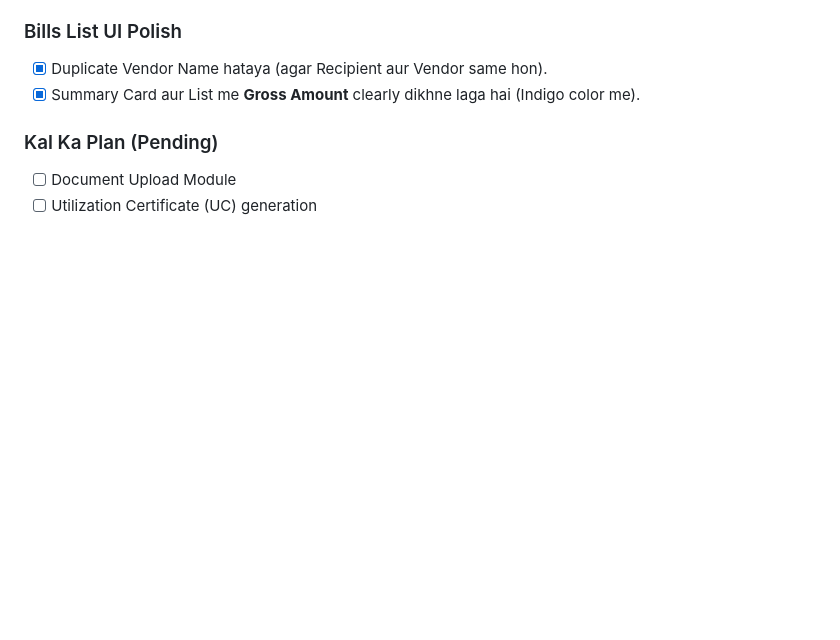
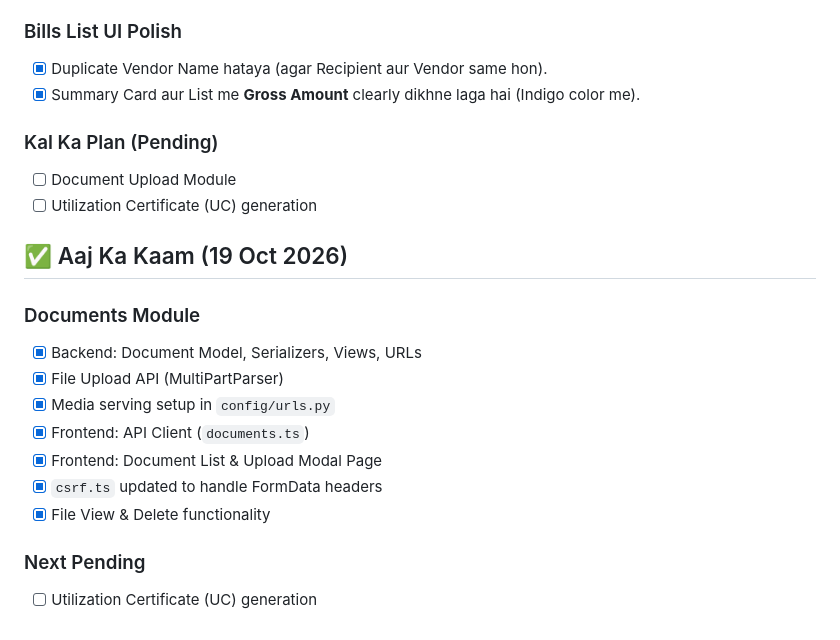
Before and after one commit to senvivek805/Vivek_805_PIMS, a Markdown page: PROJECT-CONTEXT.md, the part around the change. Rendered like a GitHub page; blank space fills up the shorter version.

Commit message:
docs: Updated context with Documents module

```diff
--- a/PROJECT-CONTEXT.md
+++ b/PROJECT-CONTEXT.md
@@ -387,3 +387,16 @@ notepad PROJECT-CONTEXT.md
 ### Kal Ka Plan (Pending)
 - [ ] Document Upload Module
 - [ ] Utilization Certificate (UC) generation
+## ✅ Aaj Ka Kaam (19 Oct 2026)
+
+### Documents Module
+- [x] Backend: Document Model, Serializers, Views, URLs
+- [x] File Upload API (MultiPartParser)
+- [x] Media serving setup in `config/urls.py`
+- [x] Frontend: API Client (`documents.ts`)
+- [x] Frontend: Document List & Upload Modal Page
+- [x] `csrf.ts` updated to handle FormData headers
+- [x] File View & Delete functionality
+
+### Next Pending
+- [ ] Utilization Certificate (UC) generation
```
